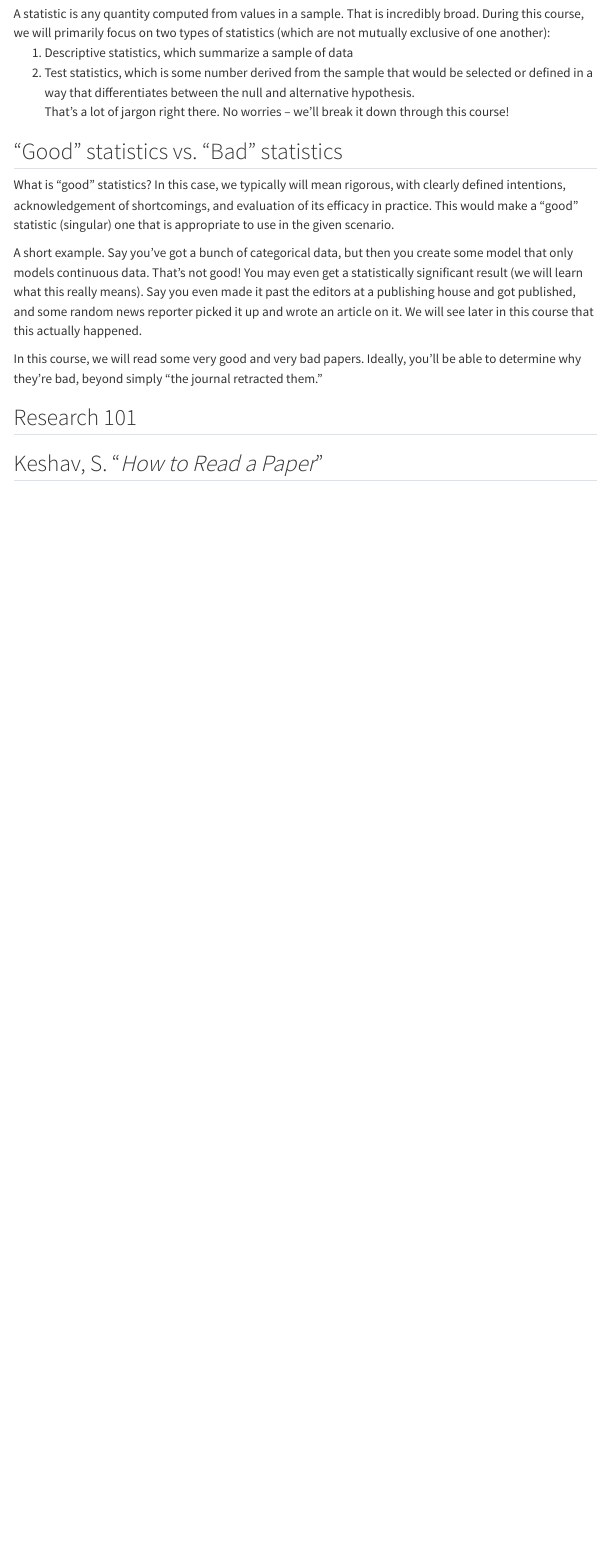
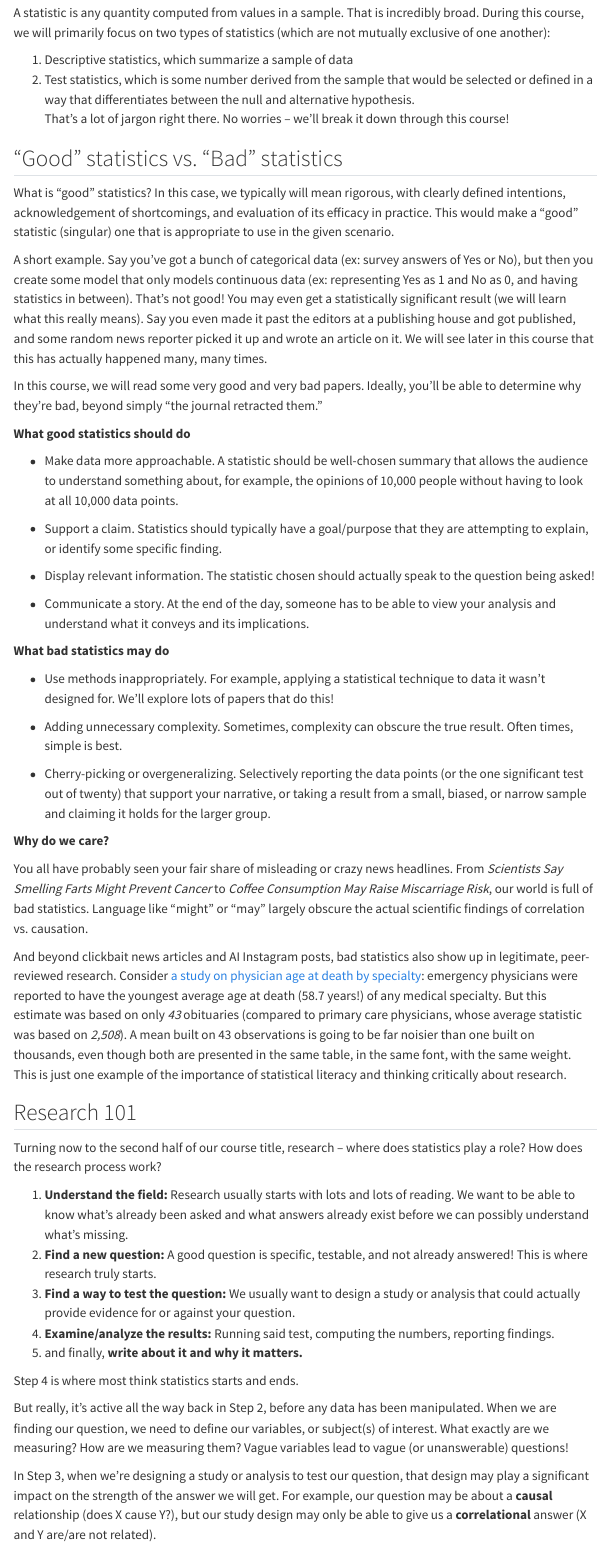
Before and after one commit to sta-house-s26/sta-house-f26.github.io, a Quarto document (lectures/lectures-lecture1.qmd): the page in a window 1100 px wide, from 660 px down before the commit and from 720 px down after it, so that both start at the same text. Rendered offline with R 4.5, knitr and Pandoc in place of Quarto, with nearby package versions; menus at the side of the page are left out.

Commit message:
more lect 1 edits

```diff
--- a/lectures/lectures-lecture1.qmd
+++ b/lectures/lectures-lecture1.qmd
@@ -26,11 +29,46 @@ That's a lot of jargon right there. No worries -- we'll break it down through th
 
 What is "good" statistics? In this case, we typically will mean rigorous, with clearly defined intentions, acknowledgement of shortcomings, and evaluation of its efficacy in practice. This would make a "good" statistic (singular) one that is appropriate to use in the given scenario.
 
-A short example. Say you've got a bunch of categorical data, but then you create some model that only models continuous data. That's not good! You may even get a statistically significant result (we will learn what this really means). Say you even made it past the editors at a publishing house and got published, and some random news reporter picked it up and wrote an article on it. We will see later in this course that this actually happened.
+A short example. Say you've got a bunch of categorical data (ex: survey answers of Yes or No), but then you create some model that only models continuous data (ex: representing Yes as 1 and No as 0, and having statistics in between). That's not good! You may even get a statistically significant result (we will learn what this really means). Say you even made it past the editors at a publishing house and got published, and some random news reporter picked it up and wrote an article on it. We will see later in this course that this has actually happened many, many times.
 
 In this course, we will read some very good and very bad papers. Ideally, you'll be able to determine why they're bad, beyond simply "the journal retracted them."
 
+**What good statistics should do**
+
+- Make data more approachable. A statistic should be well-chosen summary that allows the audience to understand something about, for example, the opinions of 10,000 people without having to look at all 10,000 data points.
+
+- Support a claim. Statistics should typically have a goal/purpose that they are attempting to explain, or identify some specific finding.
+
+- Display relevant information. The statistic chosen should actually speak to the question being asked!
+
+- Communicate a story. At the end of the day, someone has to be able to view your analysis and understand what it conveys and its implications.
+
+**What bad statistics may do**
+
+- Use methods inappropriately. For example, applying a statistical technique to data it wasn't designed for. We'll explore lots of papers that do this!
+
+- Adding unnecessary complexity. Sometimes, complexity can obscure the true result. Often times, simple is best.
+
+- Cherry-picking or overgeneralizing. Selectively reporting the data points (or the one significant test out of twenty) that support your narrative, or taking a result from a small, biased, or narrow sample and claiming it holds for the larger group.
+
+**Why do we care?**
+
+You all have probably seen your fair share of misleading or crazy news headlines. From *Scientists Say Smelling Farts Might Prevent Cancer* to *Coffee Consumption May Raise Miscarriage Risk*, our world is full of bad statistics. Language like "might" or "may" largely obscure the actual scientific findings of correlation vs. causation.
+
+And beyond clickbait news articles and AI Instagram posts, bad statistics also show up in legitimate, peer-reviewed research. Consider [a study on physician age at death by specialty](https://onlinelibrary.wiley.com/doi/full/10.1002/lim2.23): emergency physicians were reported to have the youngest average age at death (58.7 years!) of any medical specialty. But this estimate was based on only *43* obituaries (compared to primary care physicians, whose average statistic was based on *2,508*). A mean built on 43 observations is going to be far noisier than one built on thousands, even though both are presented in the same table, in the same font, with the same weight. This is just one example of the importance of statistical literacy and thinking critically about research.
+
 ## Research 101
 
+Turning now to the second half of our course title, research – where does statistics play a role? How does the research process work?
 
-## Keshav, S. "*How to Read a Paper*"
+1.  **Understand the field:** Research usually starts with lots and lots of reading. We want to be able to know what's already been asked and what answers already exist before we can possibly understand what's missing.
+2.  **Find a new question:** A good question is specific, testable, and not already answered! This is where research truly starts.
+3.  **Find a way to test the question:** We usually want to design a study or analysis that could actually provide evidence for or against your question.
+4.  **Examine/analyze the results:** Running said test, computing the numbers, reporting findings.
+5.  and finally, **write about it and why it matters.**
+
+Step 4 is where most think statistics starts and ends.
+
+But really, it's active all the way back in Step 2, before any data has been manipulated. When we are finding our question, we need to define our variables, or subject(s) of interest. What exactly are we measuring? How are we measuring them? Vague variables lead to vague (or unanswerable) questions!
+
+In Step 3, when we're designing a study or analysis to test our question, that design may play a significant impact on the strength of the answer we will get. For example, our question may be about a **causal** relationship (does X cause Y?), but our study design may only be able to give us a **correlational** answer (X and Y are/are not related).
```
Also changed, not shown: lectures/lectures-lecture1.qmd (29 more changed lines).
